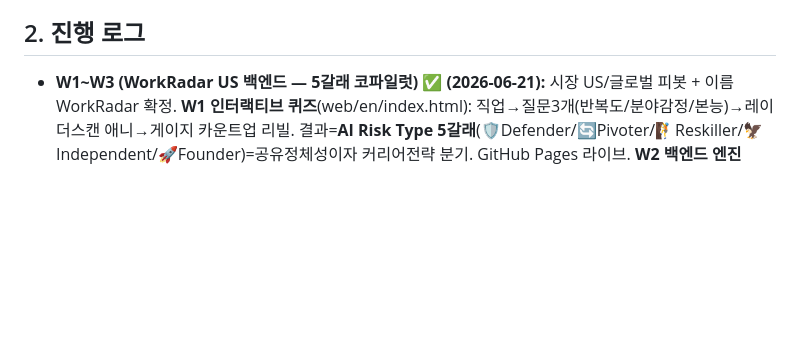
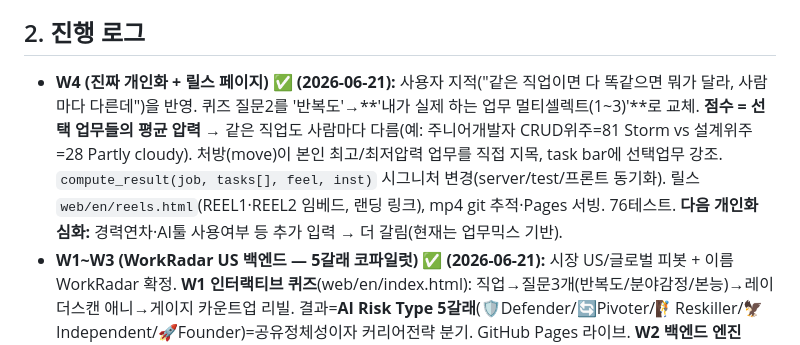
Before and after one commit to idsexyhomme-code/1000, a Markdown page: PROJECT.md, the part around the change. Rendered like a GitHub page; blank space fills up the shorter version.

Commit message:
진행로그 W4: 진짜 개인화(업무믹스 기반 점수)+릴스 페이지
Co-Authored-By: Claude Opus 4.8 <noreply@anthropic.com>
Claude-Session: https://claude.ai/code/session_01KypTRzFGr3Pzbcwn3KhJzA

```diff
--- a/PROJECT.md
+++ b/PROJECT.md
@@ -71,6 +71,7 @@
 - **불안상품화 방지:** 푸시 카피 공포 프레이밍 금지(`위험 급등`❌ → `관련 업무 자동화 신호 증가`⭕). 단일 숫자만 푸시 금지 — 근거·불확실성·방어역량 동반.
 
 ## 2. 진행 로그
+- **W4 (진짜 개인화 + 릴스 페이지) ✅ (2026-06-21):** 사용자 지적("같은 직업이면 다 똑같으면 뭐가 달라, 사람마다 다른데")을 반영. 퀴즈 질문2를 '반복도'→**'내가 실제 하는 업무 멀티셀렉트(1~3)'**로 교체. **점수 = 선택 업무들의 평균 압력** → 같은 직업도 사람마다 다름(예: 주니어개발자 CRUD위주=81 Storm vs 설계위주=28 Partly cloudy). 처방(move)이 본인 최고/최저압력 업무를 직접 지목, task bar에 선택업무 강조. `compute_result(job, tasks[], feel, inst)` 시그니처 변경(server/test/프론트 동기화). 릴스 `web/en/reels.html`(REEL1·REEL2 임베드, 랜딩 링크), mp4 git 추적·Pages 서빙. 76테스트. **다음 개인화 심화:** 경력연차·AI툴 사용여부 등 추가 입력 → 더 갈림(현재는 업무믹스 기반).
 - **W1~W3 (WorkRadar US 백엔드 — 5갈래 코파일럿) ✅ (2026-06-21):** 시장 US/글로벌 피봇 + 이름 WorkRadar 확정. **W1 인터랙티브 퀴즈**(web/en/index.html): 직업→질문3개(반복도/분야감정/본능)→레이더스캔 애니→게이지 카운트업 리빌. 결과=**AI Risk Type 5갈래**(🛡️Defender/🔄Pivoter/🧗Reskiller/🦅Independent/🚀Founder)=공유정체성이자 커리어전략 분기. GitHub Pages 라이브. **W2 백엔드 엔진**(src/workradar.py): 서버측 진실원본(JOBS·BRANCHES·decide_branch·compute_result·band), 파일기반 저장(wr_quiz 완료로그·wr_subscribers 이메일구독, 원자적append+중복제거). server.py에 `POST /api/quiz`(계산+로깅)·`POST /api/subscribe`(이메일+동의+honeypot)·`GET /api/wr/health`·CORS+OPTIONS 추가. **W3 리텐션 엔진**(src/workradar_weekly.py): 구독자별 주간 다이제스트(압력+이번주신호 출처링크+분기+다음수+$29 CTA)→발송대기열(wr_outbox), --sample 미리보기. 퀴즈 프론트에 이메일 구독카드+best-effort 로깅(API_BASE 비면 mailto 폴백→퀴즈는 항상 작동). **RUN-BACKEND.md**: 24h Mac 셀프호스트(launchd KeepAlive)+터널노출(ngrok 고정도메인/Tailscale Funnel)+API_BASE 연결. **BUSINESS-DESIGN.md**: ₩1000만/월=$7.3k 단위경제 역산→하이브리드(무료퀴즈→무료주간이메일→$29 1회→$12/월 구독~600명). 정직성 유지(calibrated:false 손추정, PII .gitignore, 동의필수, 예측아닌 참고지표). 통합 스모크(퀴즈→구독→주간엔진→대기열) 통과, 72→76 테스트. **다음:** ① 사용자가 터널 띄우고 API_BASE 연결(로그인) ② 이메일 발송 provider(Resend/SMTP) ③ Stripe $29 Payment Link ④ 트래픽(릴스2개 게시+GoatCounter 등록).
 - **P45 (paid pain 주문별 세부 이행 체크포인트 추적) ✅:** P44까지는 paid 주문의 큐/kickoff 누락을 복구할 수 있었지만, 결제 후 실제 운영에서 "자료 요청을 보냈는지, 고객 자료를 받았는지, 초안이 준비됐는지, 최종 전달했는지"가 `queued/working/delivered` 큰 상태만으로는 보이지 않았다. `CHECKPOINTS`와 `checkpoint_status`, `set_checkpoint` 추가: fulfillment_id 또는 payment order_id로 `kickoff_sent`, `materials_received`, `draft_ready`, `final_delivered`를 기록하며 note와 timestamp를 남긴다. `final_delivered` 체크포인트는 큐 상태도 `delivered`로 바꾼다. `paid_reconciliation`과 `report_markdown`, 콘솔 `report`에 `0/4 kickoff 발송`, `2/4 초안 준비` 같은 진행률과 다음 체크포인트를 노출. CLI `python3 src/fulfillment_queue.py checkpoint ORDER_ID kickoff_sent --note "자료 요청 발송"` 추가. 테스트 보강: order_id와 fulfillment_id 양쪽으로 체크포인트를 기록하고, 대조표에 다음 체크포인트가 바뀌며, 최종 전달 시 상태가 delivered가 되는지 검증. `DEPLOY.md`, `README.md`, `web/sample-fulfillment-catalog.md` 갱신. 검증: `python3 tests/test_core.py` 72개 통과, `python3 src/fulfillment_queue.py checkpoint --help` 확인. **다음:** 체크포인트 지연 경고 추가(예: paid 후 24시간 내 kickoff 미발송, kickoff 후 48시간 내 자료 미수신).
 - **P44 (paid pain 누락 주문 repair-paid 멱등 복구) ✅:** P43에서 메모/주간 요약에 결제 후 이행 누락 경고가 뜨게 됐지만, 운영자가 큐 작업과 kickoff 파일을 직접 재생성하고 payment metadata까지 맞춰야 하는 불편이 남아 있었다. `save_paid_release_kickoff(out_path=...)`를 추가해 payment record에 남은 kickoff 경로 그대로 재생성할 수 있게 했고, `_paid_pain_payments`, `repair_paid_release_order`, `repair_paid_releases` 추가: paid pain payment record의 `pain_release_job/pain_release_pain`을 기준으로 `enqueue_paid_release`와 kickoff 생성을 다시 실행하고, 최종 payment event를 `src=repair-paid`, 올바른 `fulfillment_id`, `kickoff_path`로 append해 다음 reconciliation에서 같은 오류가 반복되지 않게 했다. CLI `python3 src/fulfillment_queue.py repair-paid ORDER_ID` 및 `repair-paid --all`, `--dry-run` 추가. 테스트 보강: 누락/잘못된 fulfillment_id/kickoff_path를 가진 paid 주문을 repair가 복구하고, 재실행해도 큐 작업이 중복 생성되지 않으며 reconciliation이 ok로 바뀌는지 검증. `DEPLOY.md`, `README.md`, `web/sample-fulfillment-catalog.md` 갱신. 검증: `python3 tests/test_core.py` 72개 통과, `python3 src/fulfillment_queue.py repair-paid --help` 확인. **다음:** paid pain 주문별 kickoff 발송/자료 수신/초안 전달 상태를 별도 체크포인트로 추적.
```
